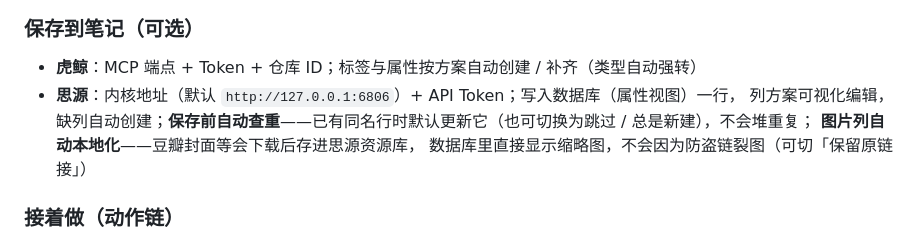
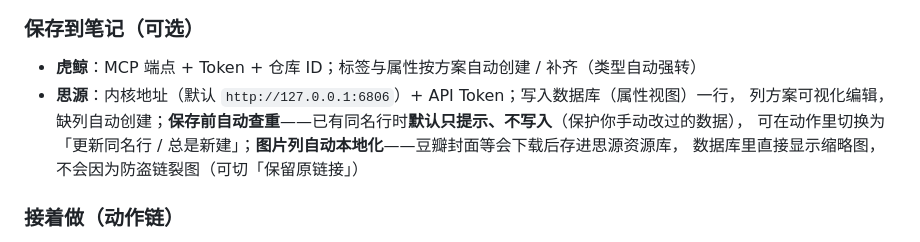
Before and after one commit to hqweay/shunshou, a Markdown page: README.md, the part around the change. Drawn GitHub-style.

Commit message:
docs: sync from private repo

```diff
--- a/README.md
+++ b/README.md
@@ -77,8 +77,8 @@
 
 - **虎鲸**：MCP 端点 + Token + 仓库 ID；标签与属性按方案自动创建 / 补齐（类型自动强转）
 - **思源**：内核地址（默认 `http://127.0.0.1:6806`）+ API Token；写入数据库（属性视图）一行，
-  列方案可视化编辑，缺列自动创建；**保存前自动查重**——已有同名行时默认更新它（也可切换为跳过 / 总是新建），不会堆重复；
-  **图片列自动本地化**——豆瓣封面等会下载后存进思源资源库，
+  列方案可视化编辑，缺列自动创建；**保存前自动查重**——已有同名行时**默认只提示、不写入**（保护你手动改过的数据），
+  可在动作里切换为「更新同名行 / 总是新建」；**图片列自动本地化**——豆瓣封面等会下载后存进思源资源库，
   数据库里直接显示缩略图，不会因为防盗链裂图（可切「保留原链接」）
 
 ### 接着做（动作链）
```
